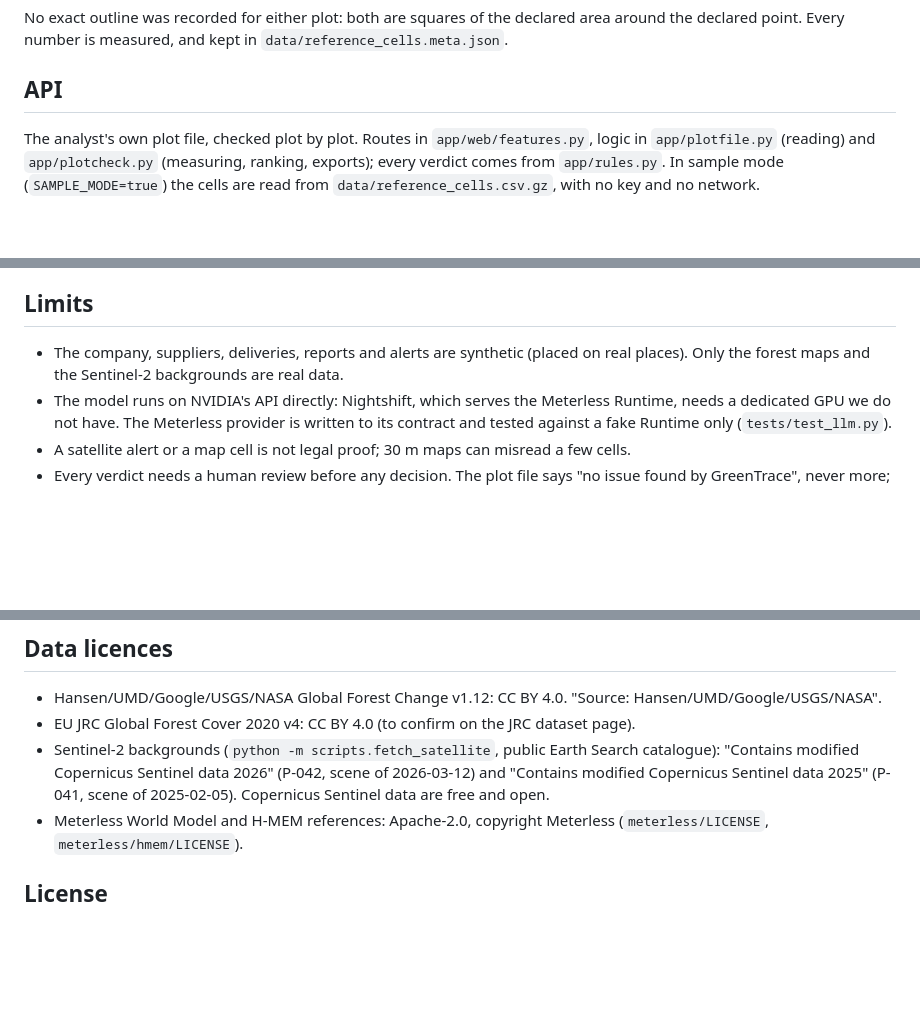
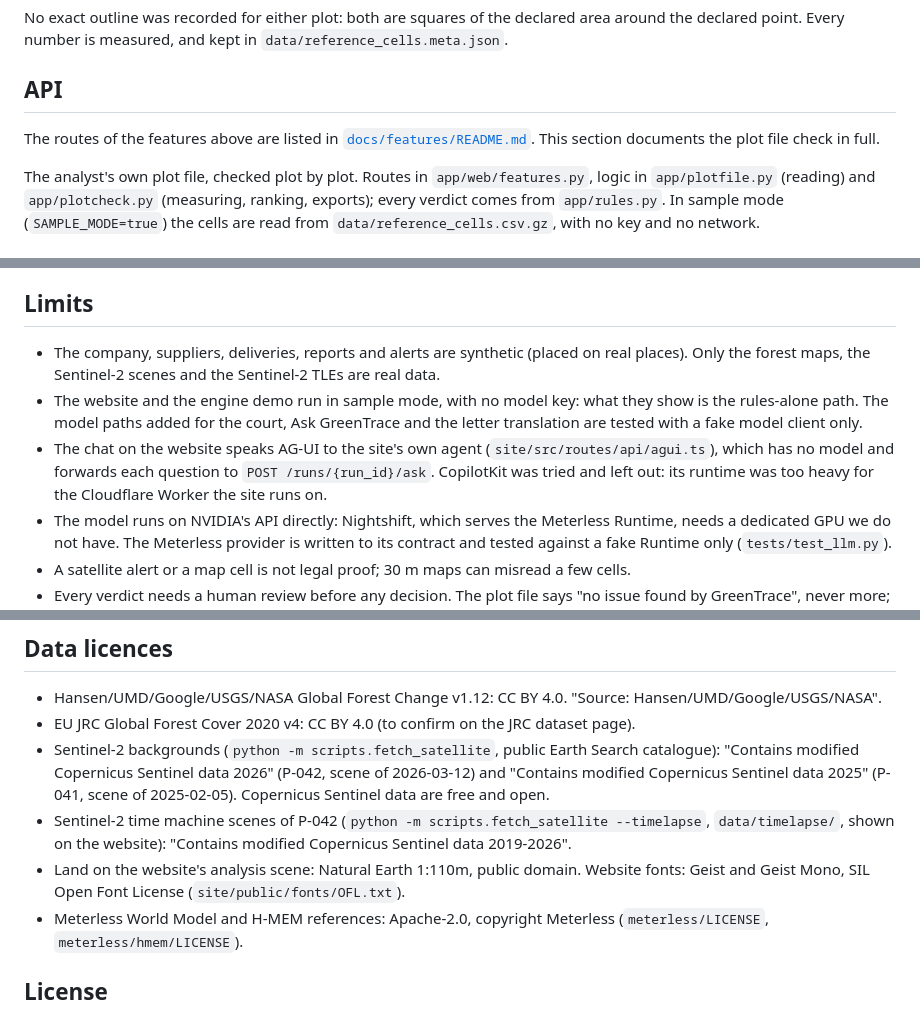
Before and after one commit to polmanas1998-star/greentrace, a Markdown page: README.md, 3 parts joined by grey strips. Rendered like a GitHub page; blank space fills up the shorter version.

```diff
--- a/README.md
+++ b/README.md
@@ -148,6 +204,9 @@ No exact outline was recorded for either plot: both are squares of the declared
 declared point. Every number is measured, and kept in `data/reference_cells.meta.json`.
 
 ## API
+
+The routes of the features above are listed in [`docs/features/README.md`](docs/features/README.md).
+This section documents the plot file check in full.
 
 The analyst's own plot file, checked plot by plot. Routes in `app/web/features.py`, logic in
 `app/plotfile.py` (reading) and `app/plotcheck.py` (measuring, ranking, exports); every verdict comes
@@ -271,7 +330,13 @@ more. Decision support, not a legal opinion, not a public rating.
 ## Limits
 
 - The company, suppliers, deliveries, reports and alerts are synthetic (placed on real places). Only
-  the forest maps and the Sentinel-2 backgrounds are real data.
+  the forest maps, the Sentinel-2 scenes and the Sentinel-2 TLEs are real data.
+- The website and the engine demo run in sample mode, with no model key: what they show is the
+  rules-alone path. The model paths added for the court, Ask GreenTrace and the letter translation
+  are tested with a fake model client only.
+- The chat on the website speaks AG-UI to the site's own agent (`site/src/routes/api/agui.ts`), which
+  has no model and forwards each question to `POST /runs/{run_id}/ask`. CopilotKit was tried and
+  left out: its runtime was too heavy for the Cloudflare Worker the site runs on.
 - The model runs on NVIDIA's API directly: Nightshift, which serves the Meterless Runtime, needs a
   dedicated GPU we do not have. The Meterless provider is written to its contract and tested against a
   fake Runtime only (`tests/test_llm.py`).
@@ -323,6 +388,10 @@ proposes; `app/rules.py` decides, and `verify.py` re-derives every verdict witho
 - Sentinel-2 backgrounds (`python -m scripts.fetch_satellite`, public Earth Search catalogue): "Contains
   modified Copernicus Sentinel data 2026" (P-042, scene of 2026-03-12) and "Contains modified Copernicus
   Sentinel data 2025" (P-041, scene of 2025-02-05). Copernicus Sentinel data are free and open.
+- Sentinel-2 time machine scenes of P-042 (`python -m scripts.fetch_satellite --timelapse`,
+  `data/timelapse/`, shown on the website): "Contains modified Copernicus Sentinel data 2019-2026".
+- Land on the website's analysis scene: Natural Earth 1:110m, public domain. Website fonts: Geist and
+  Geist Mono, SIL Open Font License (`site/public/fonts/OFL.txt`).
 - Meterless World Model and H-MEM references: Apache-2.0, copyright Meterless (`meterless/LICENSE`,
   `meterless/hmem/LICENSE`).
 
```
Also changed, not shown: other parts of README.md (+59 -3 lines).
